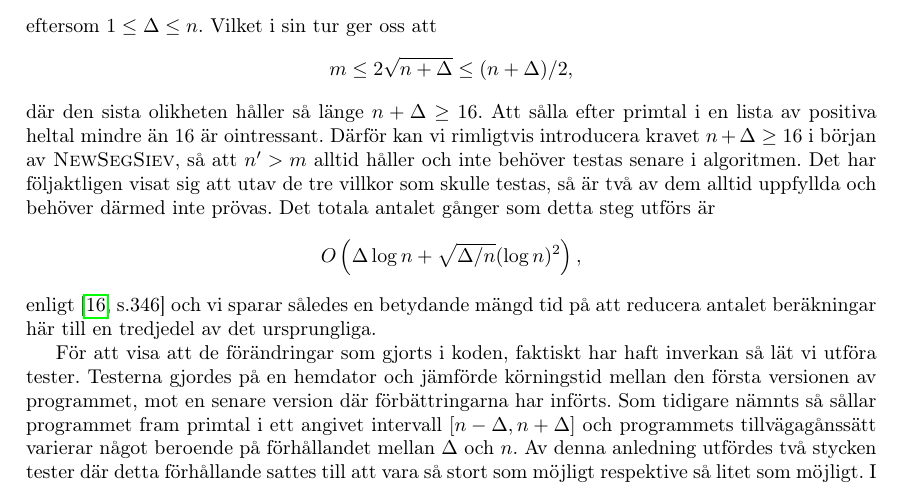
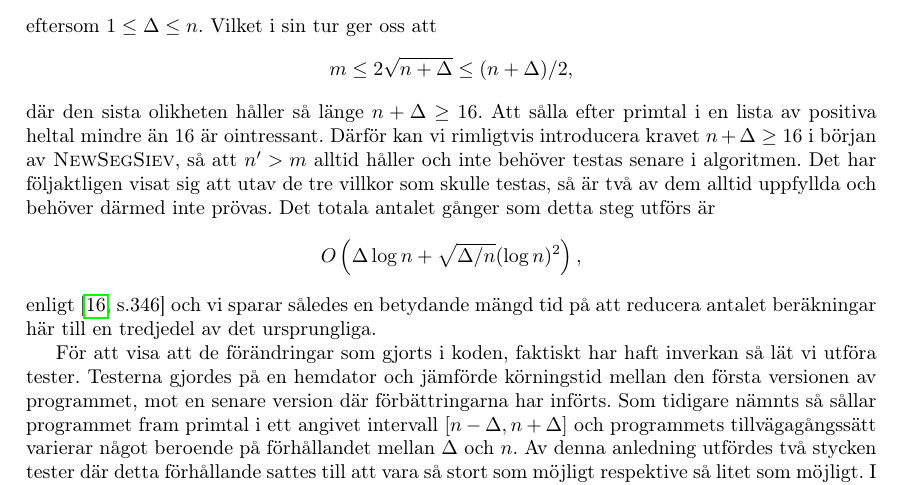
Before and after one commit to ElComadore/Matematiska-S-ll, a LaTeX paper (main.tex, which reads nils/implementering.tex): part of page 24 of 34, cut so that both start at the same text. Compiled offline with pdfLaTeX.

Commit message:
Hittade ett stavfel i implemtation

```diff
--- a/nils/implementering.tex
+++ b/nils/implementering.tex
@@ -60,7 +60,7 @@ enligt \cite[s.346]{HaraldSieve} och vi sparar således en betydande mängd tid
 För att visa att de förändringar som gjorts i koden, faktiskt har haft inverkan så lät vi utföra tester.
 Testerna gjordes på en hemdator och jämförde körningstid mellan den första versionen av programmet, mot en senare version där förbättringarna har införts.
 Som tidigare nämnts så sållar programmet fram primtal i ett angivet intervall $[n-\Delta,n+\Delta]$ och
-programmets tillvägagånssätt varierar något beroende på förhållandet mellan $\Delta$ och $n$.
+programmets tillvägagångssätt varierar något beroende på förhållandet mellan $\Delta$ och $n$.
 Av denna anledning utfördes två stycken tester där detta förhållande sattes till att vara så stort som möjligt respektive så litet som möjligt.
 I det första testet valdes således $\Delta:=n$ och tre mätningar utfördes för $n=5\cdot10^3,5\cdot10^5,5\cdot10^7$.
 I det andra testet valdes $\Delta:=\sqrt[3]{n}$ och $n$ fick anta värdena $10^9$, $10^{12}$ respektive $10^{15}$.
```
